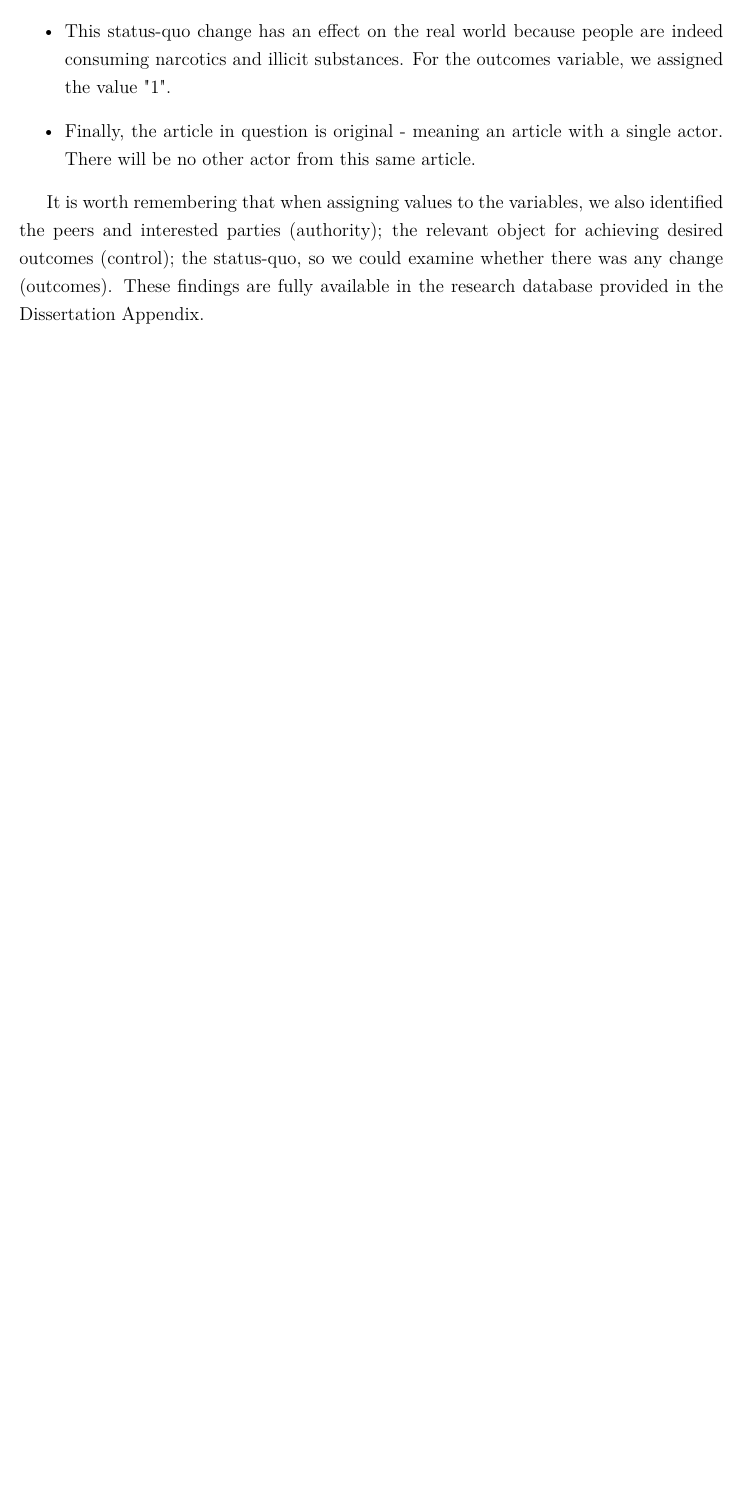
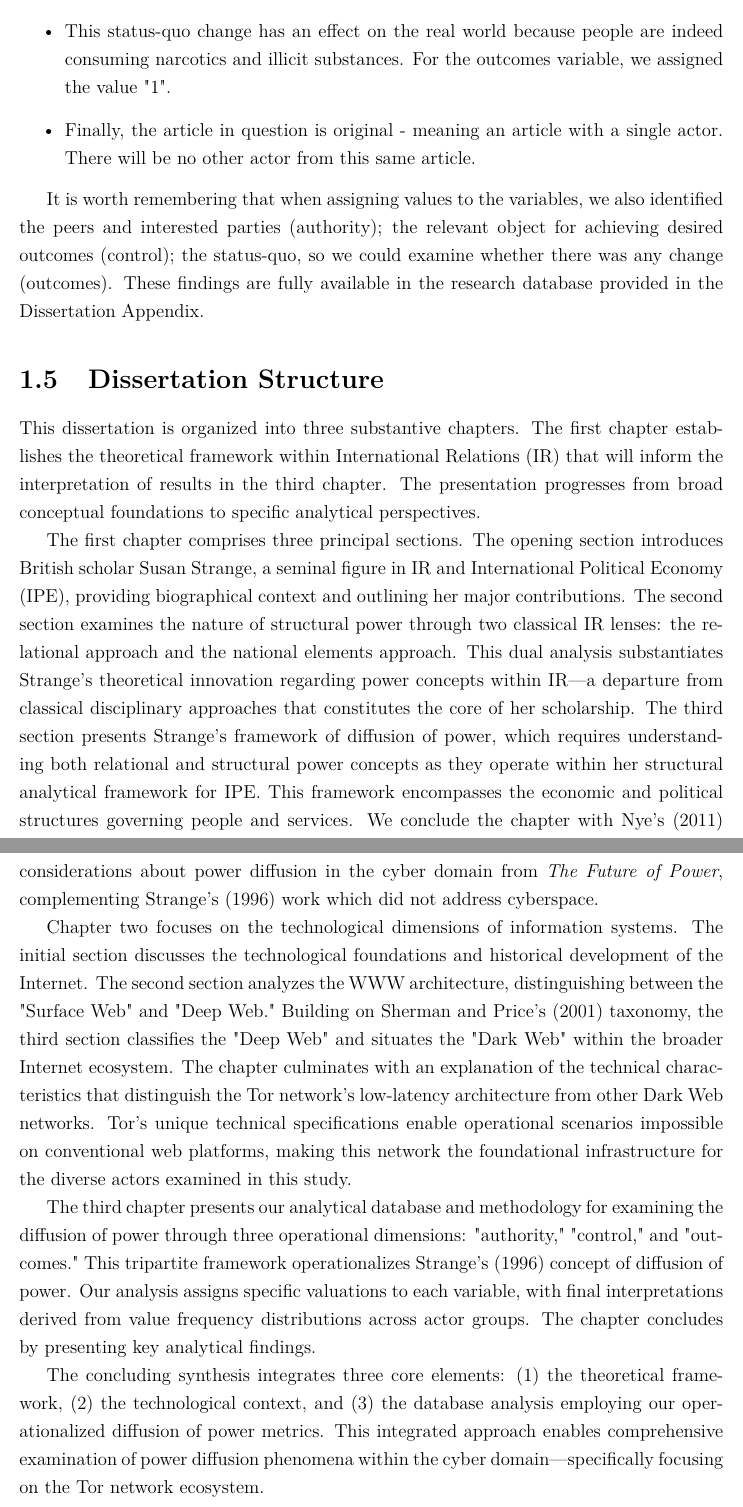
Before and after one commit to barbaracalderon/power-thesis, a LaTeX thesis (main.tex, which reads chapters/chapter1.tex): part of page 34 of 35 before the commit and two parts of pages 34 and 35 of 36 after it, the two joined at a grey line, cut so that both start at the same text, the shorter picture padded with empty space. Compiled offline with pdfLaTeX.

Commit message:
docs(introduction): dissertation structure section

```diff
--- a/chapters/chapter1.tex
+++ b/chapters/chapter1.tex
@@ -397,3 +397,15 @@ Based on this article:
 \end{itemize}
 
 It is worth remembering that when assigning values to the variables, we also identified the peers and interested parties (authority); the relevant object for achieving desired outcomes (control); the status-quo, so we could examine whether there was any change (outcomes). These findings are fully available in the research database provided in the Dissertation Appendix.
+
+\section{Dissertation Structure}
+
+This dissertation is organized into three substantive chapters. The first chapter establishes the theoretical framework within International Relations (IR) that will inform the interpretation of results in the third chapter. The presentation progresses from broad conceptual foundations to specific analytical perspectives.
+
+The first chapter comprises three principal sections. The opening section introduces British scholar Susan Strange, a seminal figure in IR and International Political Economy (IPE), providing biographical context and outlining her major contributions. The second section examines the nature of structural power through two classical IR lenses: the relational approach and the national elements approach. This dual analysis substantiates Strange's theoretical innovation regarding power concepts within IR—a departure from classical disciplinary approaches that constitutes the core of her scholarship. The third section presents Strange's framework of diffusion of power, which requires understanding both relational and structural power concepts as they operate within her structural analytical framework for IPE. This framework encompasses the economic and political structures governing people and services. We conclude the chapter with Nye's (2011) considerations about power diffusion in the cyber domain from \textit{The Future of Power}, complementing Strange's (1996) work which did not address cyberspace.
+
+Chapter two focuses on the technological dimensions of information systems. The initial section discusses the technological foundations and historical development of the Internet. The second section analyzes the WWW architecture, distinguishing between the "Surface Web" and "Deep Web." Building on Sherman and Price's (2001) taxonomy, the third section classifies the "Deep Web" and situates the "Dark Web" within the broader Internet ecosystem. The chapter culminates with an explanation of the technical characteristics that distinguish the Tor network's low-latency architecture from other Dark Web networks. Tor's unique technical specifications enable operational scenarios impossible on conventional web platforms, making this network the foundational infrastructure for the diverse actors examined in this study.
+
+The third chapter presents our analytical database and methodology for examining the diffusion of power through three operational dimensions: "authority," "control," and "outcomes." This tripartite framework operationalizes Strange's (1996) concept of diffusion of power. Our analysis assigns specific valuations to each variable, with final interpretations derived from value frequency distributions across actor groups. The chapter concludes by presenting key analytical findings.
+
+The concluding synthesis integrates three core elements: (1) the theoretical framework, (2) the technological context, and (3) the database analysis employing our operationalized diffusion of power metrics. This integrated approach enables comprehensive examination of power diffusion phenomena within the cyber domain—specifically focusing on the Tor network ecosystem.
```
